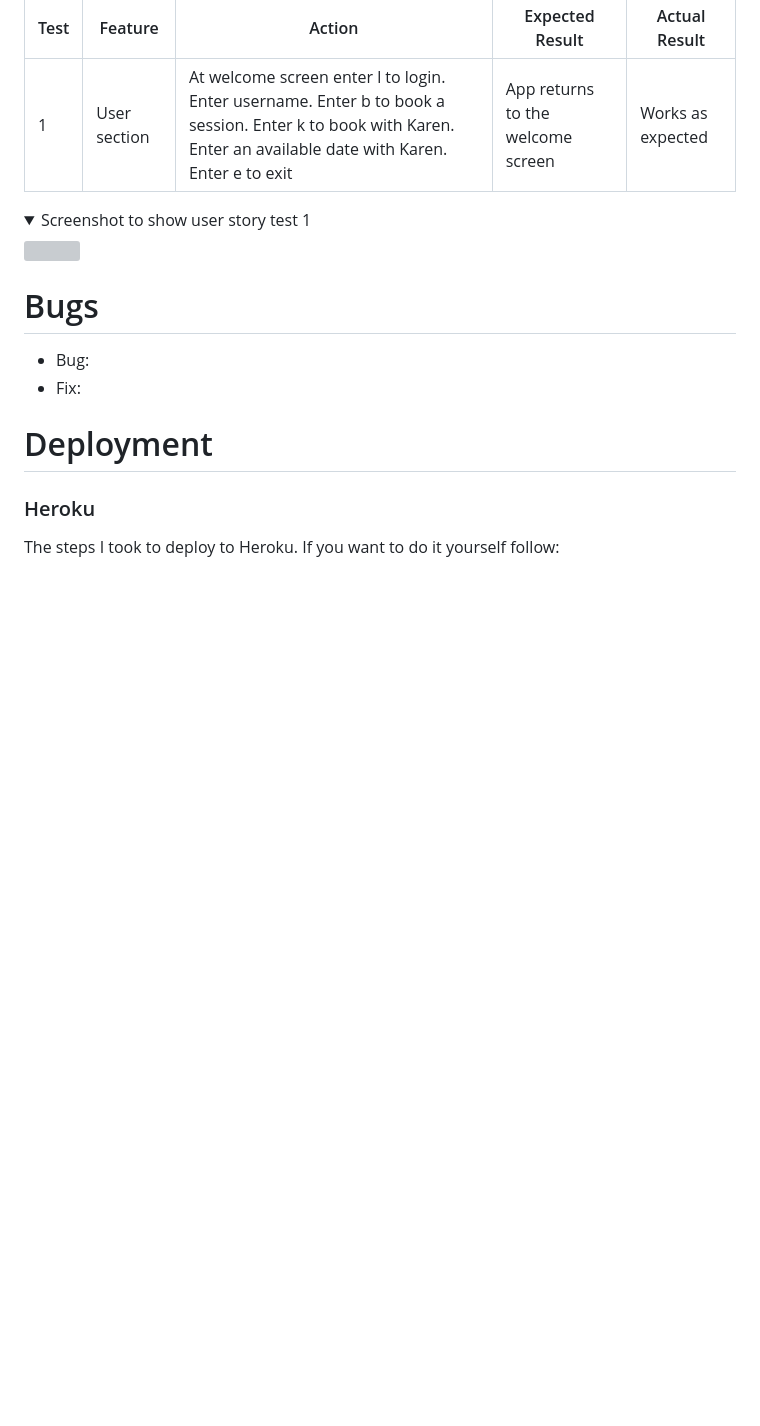
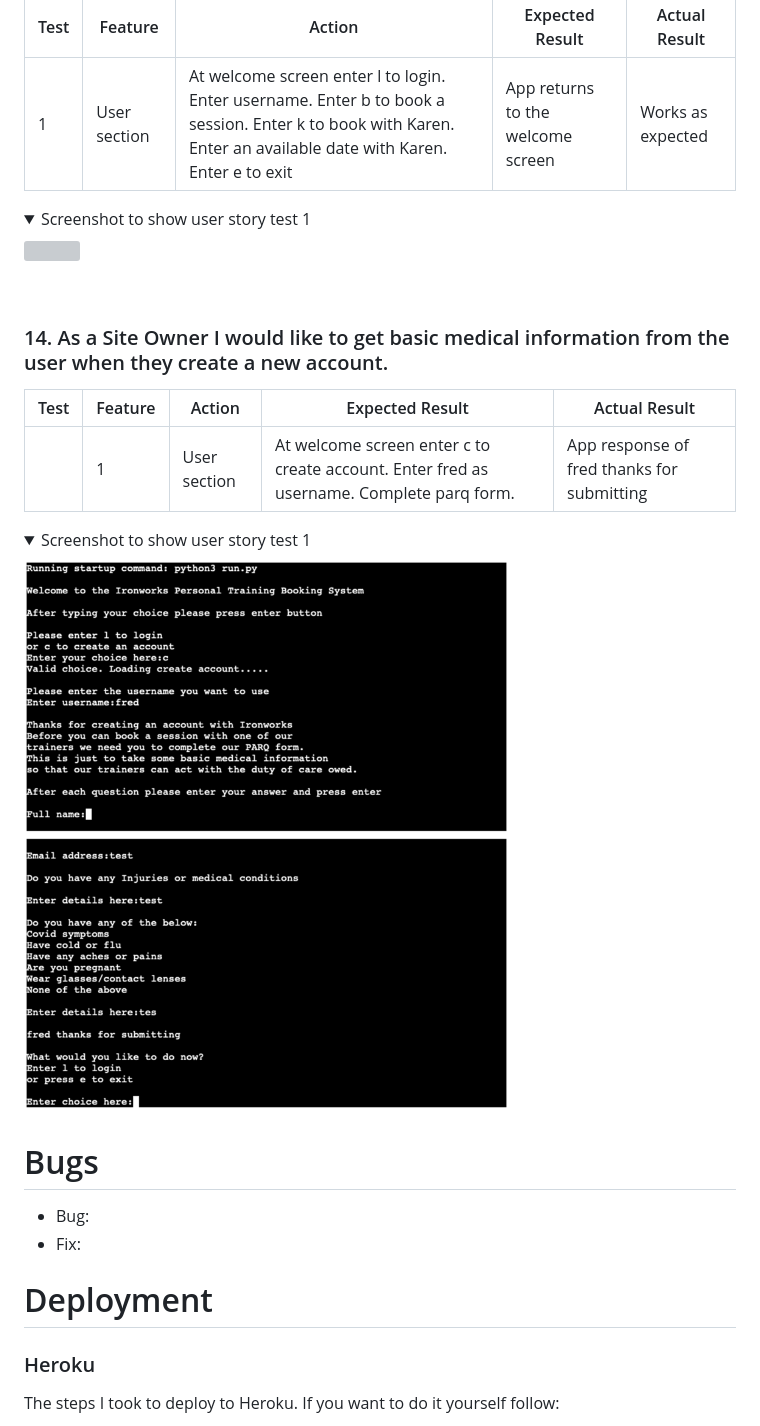
Before and after one commit to charliewatson1504/CI_PP3_Ironworks, a Markdown page: README.md, the part around the change. Drawn GitHub-style; pictures changed too: docs/testing/user-story-14.png (added); folded sections open; blank space fills up the shorter version; grey boxes are pictures that could not be loaded.

Commit message:
docs: add testing detail for user story 14 in README file

```diff
--- a/README.md
+++ b/README.md
@@ -436,6 +436,15 @@ Follows same test as user story 1
 |1|User section|At welcome screen enter l to login. Enter username. Enter b to book a session. Enter k to book with Karen. Enter an available date with Karen. Enter e to exit|App returns to the welcome screen|Works as expected|
 
 <details><summary>Screenshot to show user story test 1</summary><img src="https://github.com/charliewatson1504/CI_PP3_Ironworks/blob/main/docs/testing/user-story-13.png"></details>
+<br>
+
+### 14. As a Site Owner I would like to get basic medical information from the user when they create a new account.
+
+|Test|Feature|Action|Expected Result|Actual Result|
+|---|---|---|---|---|
+||1|User section|At welcome screen enter c to create account. Enter fred as username. Complete parq form.|App response of fred thanks for submitting|Works as expected|
+
+<details><summary>Screenshot to show user story test 1</summary><img src="https://github.com/charliewatson1504/CI_PP3_Ironworks/blob/main/docs/testing/user-story-14.png"></details>
 
 # Bugs
 - Bug:
```
